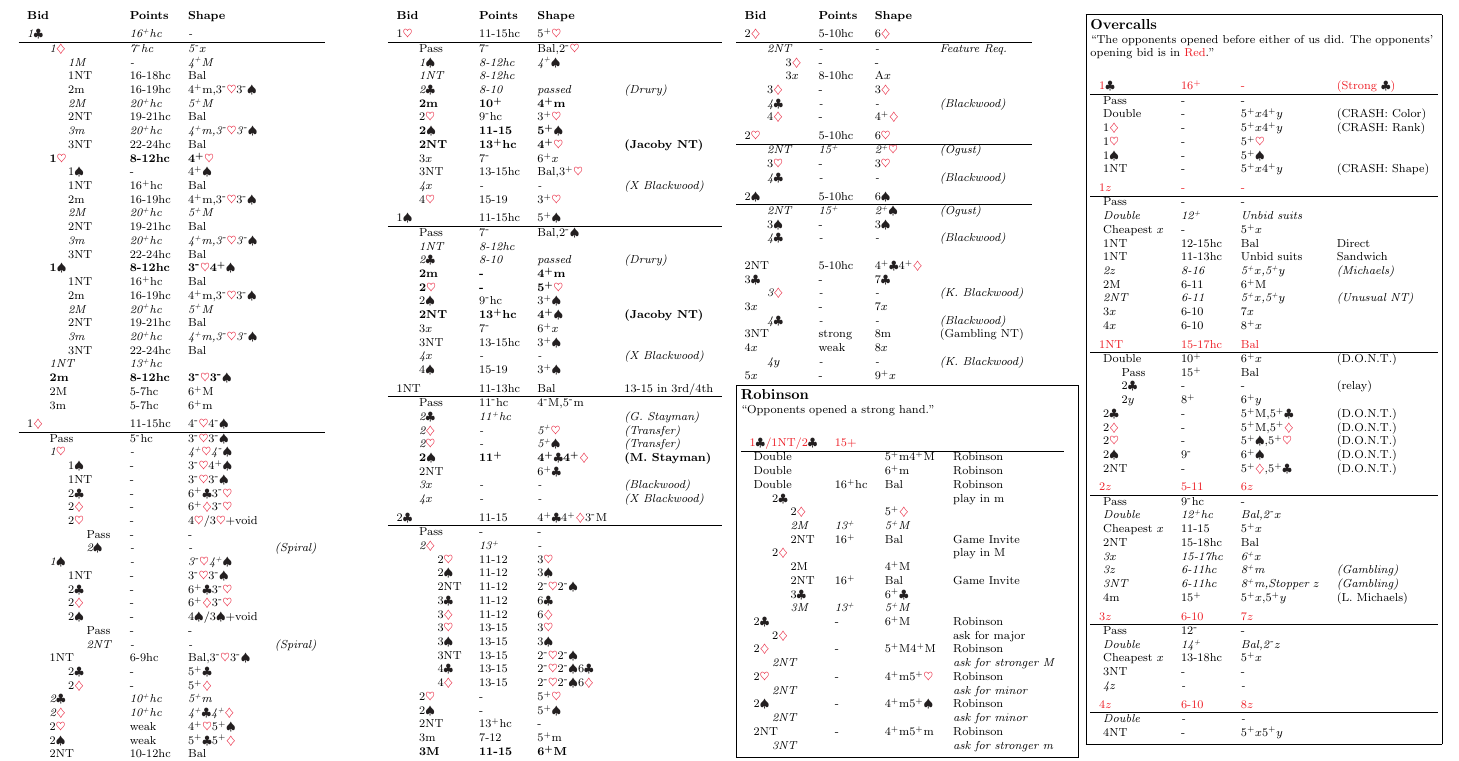
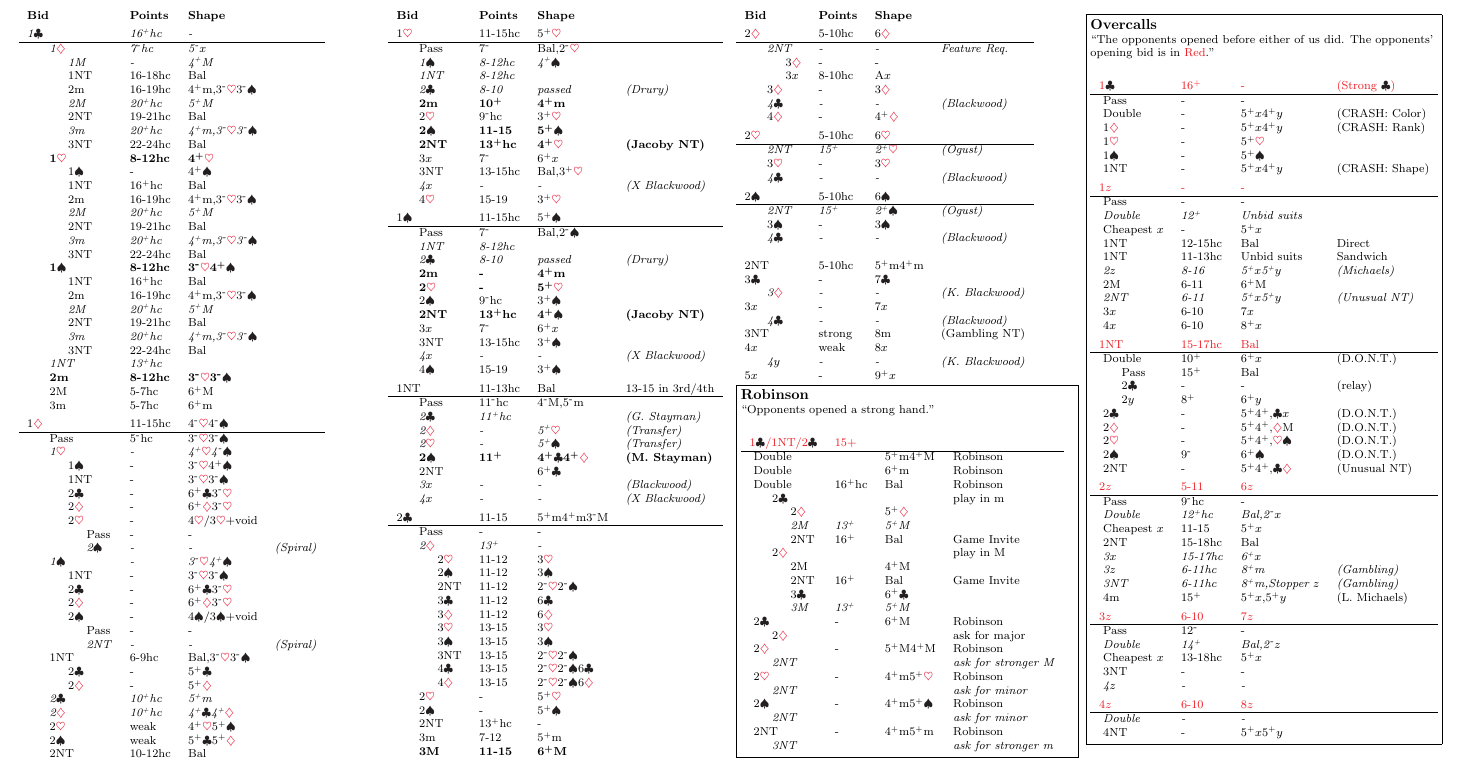
Before and after one commit to heptadecagram/dot, a LaTeX document (doc/em.tex): part of page 1 of 2, cut so that both start at the same text. Compiled offline with pdfLaTeX.

Commit message:
Update DONT overcalls for EM

```diff
--- a/doc/em.tex
+++ b/doc/em.tex
@@ -191,7 +191,7 @@
 \response\forcebid{3$x$}{-}{-}{(Blackwood)}
 \response\forcebid{4$x$}{-}{-}{(X Blackwood)}
 
-\bidblock{\bid{2\clubs}{11-15}{4\ormore\clubs4\ormore\diamonds3\orless\major}{}}
+\bidblock{\bid{2\clubs}{11-15}{5\ormore\minor4\ormore\minor3\orless\major}{}}
 \response\bid{\pass}{-}{-}{}
 \response\forcebid{2\diamonds}{13\ormore}{-}{}
 \response\response\bid{2\hearts}{11-12}{3\hearts}{}
@@ -240,7 +240,7 @@
 \response\forcebid{4\clubs}{-}{-}{(Blackwood)}
 
 \\
-\bid{2\notrump}{5-10\hcp}{4\ormore\clubs4\ormore\diamonds}{}
+\bid{2\notrump}{5-10\hcp}{5\ormore\minor4\ormore\minor}{}
 
 \bid{3\clubs}{-}{7\clubs}{}
 \response\forcebid{3\diamonds}{-}{-}{(K. Blackwood)}
@@ -316,9 +316,9 @@
 	\overcall\bid{\cheapest$x$}{-}{5\ormore$x$}{}
 	\overcall\bid{1\notrump}{12-15\hcp}{\balanced}{Direct}
 	\overcall\bid{1\notrump}{11-13\hcp}{Unbid suits}{Sandwich}
-	\overcall\forcebid{2$z$}{8-16}{5\ormore$x$,5\ormore$y$}{(Michaels)}
+	\overcall\forcebid{2$z$}{8-16}{5\ormore$x$5\ormore$y$}{(Michaels)}
 	\overcall\bid{2\major}{6-11}{6\ormore\major}{}
-	\overcall\forcebid{2\notrump}{6-11}{5\ormore$x$,5\ormore$y$}{(Unusual NT)}
+	\overcall\forcebid{2\notrump}{6-11}{5\ormore$x$5\ormore$y$}{(Unusual NT)}
 	\overcall\bid{3$x$}{6-10}{7$x$}{}
 	\overcall\bid{4$x$}{6-10}{8\ormore$x$}{}
 
@@ -328,11 +328,11 @@
 		\response\overcall\bid{\pass}{15\ormore}{\balanced}{}
 		\response\overcall\bid{2\clubs}{-}{-}{(relay)}
 		\response\overcall\bid{2$y$}{8\ormore}{6\ormore$y$}{}
-	\overcall\bid{2\clubs}{-}{5\ormore\major,5\ormore\clubs}{(D.O.N.T.)}
-	\overcall\bid{2\diamonds}{-}{5\ormore\major,5\ormore\diamonds}{(D.O.N.T.)}
-	\overcall\bid{2\hearts}{-}{5\ormore\spades,5\ormore\hearts}{(D.O.N.T.)}
+	\overcall\bid{2\clubs}{-}{5\ormore4\ormore,\clubs$x$}{(D.O.N.T.)}
+	\overcall\bid{2\diamonds}{-}{5\ormore4\ormore,\diamonds\major}{(D.O.N.T.)}
+	\overcall\bid{2\hearts}{-}{5\ormore4\ormore,\hearts\spades}{(D.O.N.T.)}
 	\overcall\bid{2\spades}{9\orless}{6\ormore\spades}{(D.O.N.T.)}
-	\overcall\bid{2\notrump}{-}{5\ormore\diamonds,5\ormore\clubs}{(D.O.N.T.)}
+	\overcall\bid{2\notrump}{-}{5\ormore4\ormore,\clubs\diamonds}{(Unusual NT)}
 
 % 2-level overcalls
 \bidblock{\opponent{2$z$}{5-11}{6$z$}{}}
@@ -809,7 +809,7 @@ When first making a discard, discarding an odd-numbered card shows preference fo
 %\overcall\bid{1\notrump}{12-15\hcp}{\balanced}{Sandwich NT}
 \overcall\forcebid{2$z$}{8-16}{5\ormore$x$,5\ormore$y$}{(Michaels Cuebid)}
 \overcall\bid{2\major}{6-11}{6\ormore\major}{}
-\overcall\forcebid{2\notrump}{6-11}{5\ormore$x$,5\ormore$y$}{(Unusual NT)}
+\overcall\forcebid{2\notrump}{6-11}{5\ormore4\ormore,$x$$y$}{(Unusual NT)}
 \overcall\bid{3$x$}{6-10}{7$x$}{}
 \overcall\bid{4$x$}{6-10}{8\ormore$x$}{}
 
```
Also changed, not shown: doc/sayc.tex (+1 -2 lines).
